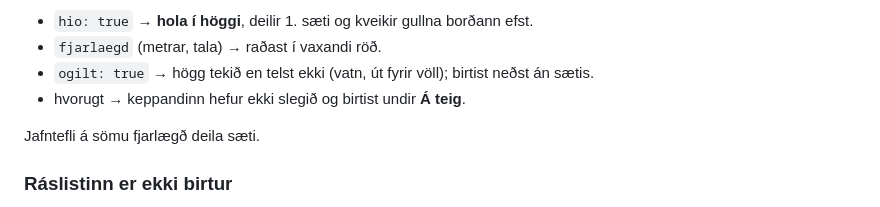
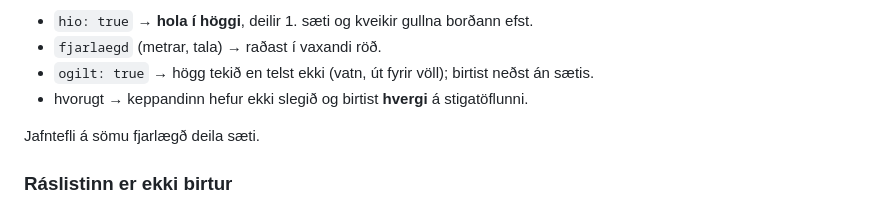
Before and after one commit to alexandersvafdal/draumahoggid2026, a Markdown page: README.md, the part around the change. Rendered like a GitHub page.

Commit message:
Leiðrétta lýsingu á ósködduðum keppendum í README
Co-Authored-By: Claude Opus 5 <noreply@anthropic.com>

```diff
--- a/README.md
+++ b/README.md
@@ -55,7 +55,7 @@ Staða keppanda ræðst af reitunum:
 - `hio: true` → **hola í höggi**, deilir 1. sæti og kveikir gullna borðann efst.
 - `fjarlaegd` (metrar, tala) → raðast í vaxandi röð.
 - `ogilt: true` → högg tekið en telst ekki (vatn, út fyrir völl); birtist neðst án sætis.
-- hvorugt → keppandinn hefur ekki slegið og birtist undir **Á teig**.
+- hvorugt → keppandinn hefur ekki slegið og birtist **hvergi** á stigatöflunni.
 
 Jafntefli á sömu fjarlægð deila sæti.
 
```
